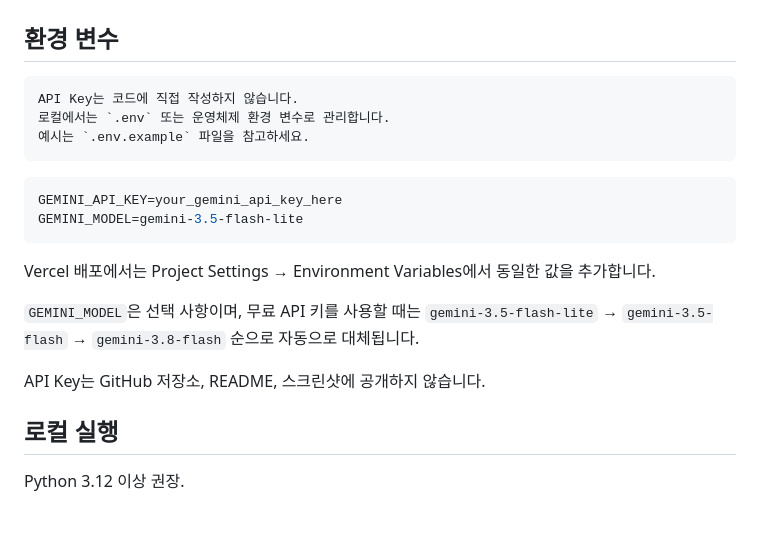
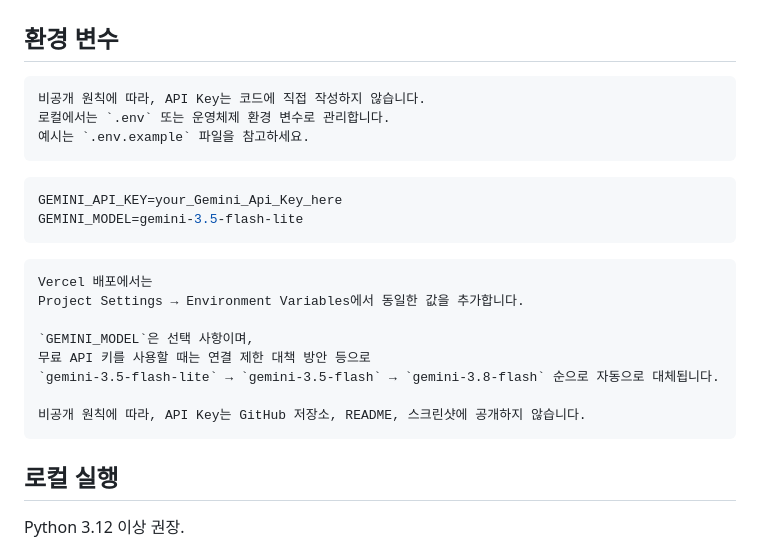
Before and after one commit to sinmodel/codysseyA1-3, a Markdown page: README.md, the part around the change. GitHub-like rendering; blank space fills up the shorter version.

Commit message:
Clarify API Key and environment variable instructions
Update README to clarify API Key handling and environment variable management.

````diff
--- a/README.md
+++ b/README.md
@@ -83,21 +83,26 @@ JavaScript가 화면에 출력
 ```
 ## 환경 변수
 ```
-API Key는 코드에 직접 작성하지 않습니다.
+비공개 원칙에 따라, API Key는 코드에 직접 작성하지 않습니다.
 로컬에서는 `.env` 또는 운영체제 환경 변수로 관리합니다.
 예시는 `.env.example` 파일을 참고하세요.
 ```
 
 ```env
-GEMINI_API_KEY=your_gemini_api_key_here
+GEMINI_API_KEY=your_Gemini_Api_Key_here
 GEMINI_MODEL=gemini-3.5-flash-lite
 ```
 
-Vercel 배포에서는 Project Settings → Environment Variables에서 동일한 값을 추가합니다.
+```
+Vercel 배포에서는
+Project Settings → Environment Variables에서 동일한 값을 추가합니다.
 
-`GEMINI_MODEL`은 선택 사항이며, 무료 API 키를 사용할 때는 `gemini-3.5-flash-lite` → `gemini-3.5-flash` → `gemini-3.8-flash` 순으로 자동으로 대체됩니다.
+`GEMINI_MODEL`은 선택 사항이며,
+무료 API 키를 사용할 때는 연결 제한 대책 방안 등으로
+`gemini-3.5-flash-lite` → `gemini-3.5-flash` → `gemini-3.8-flash` 순으로 자동으로 대체됩니다.
 
-API Key는 GitHub 저장소, README, 스크린샷에 공개하지 않습니다.
+비공개 원칙에 따라, API Key는 GitHub 저장소, README, 스크린샷에 공개하지 않습니다.
+```
 
 ## 로컬 실행
 
````
